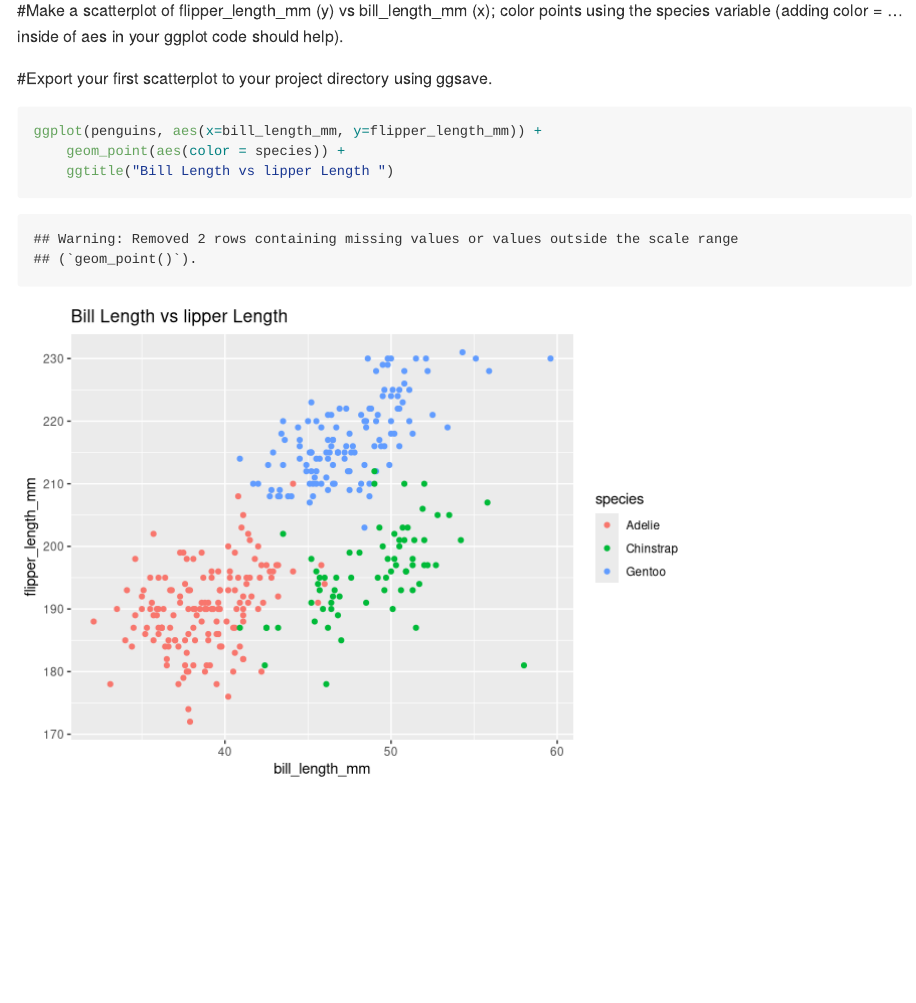
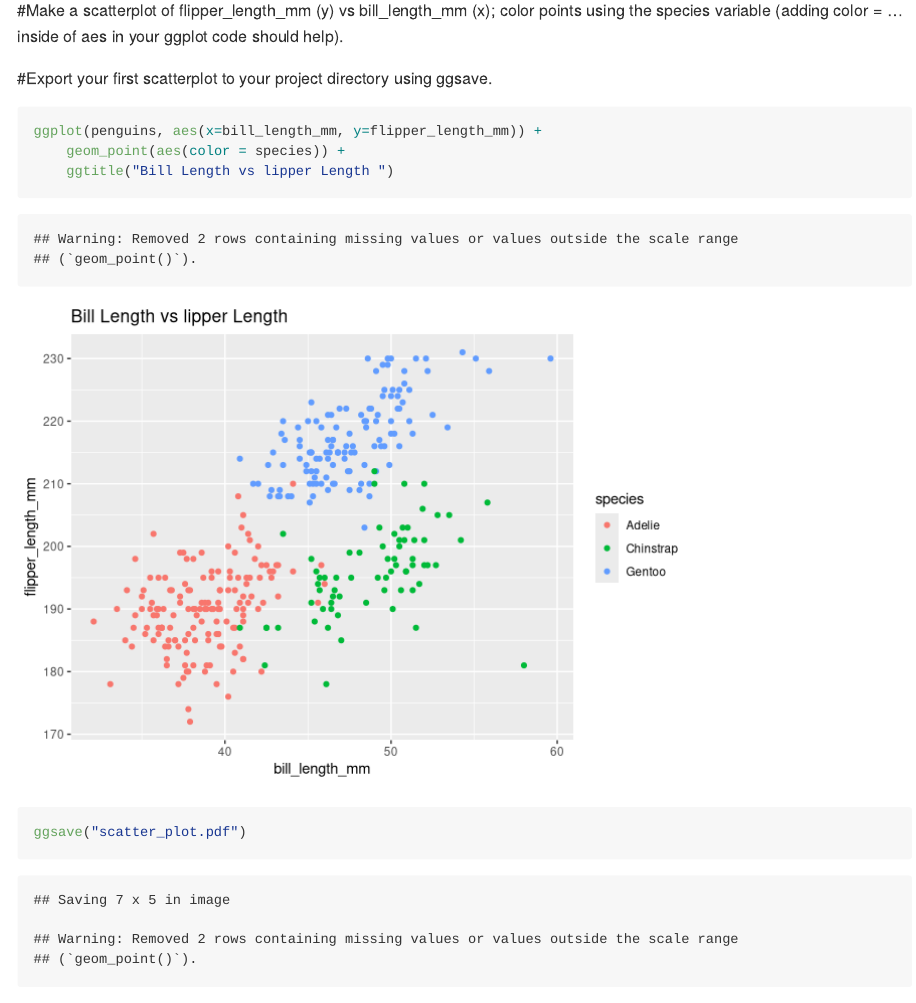
Before and after one commit to owenfjh8/p8105_hw1_jf3355, an R Markdown document (p8105_hw1_jf33355.Rmd): the page in a window 1100 px wide, from 3620 px down. Rendered offline with R 4.5, knitr and Pandoc, with nearby package versions.

Commit message:
finish homework

````diff
--- a/p8105_hw1_jf33355.Rmd
+++ b/p8105_hw1_jf33355.Rmd
@@ -88,4 +88,6 @@ mean(pull(penguins,flipper_length_mm))
 ggplot(penguins, aes(x=bill_length_mm, y=flipper_length_mm)) +
     geom_point(aes(color = species)) +
     ggtitle("Bill Length vs lipper Length ")
+
+ggsave("scatter_plot.pdf")
 ```
````
